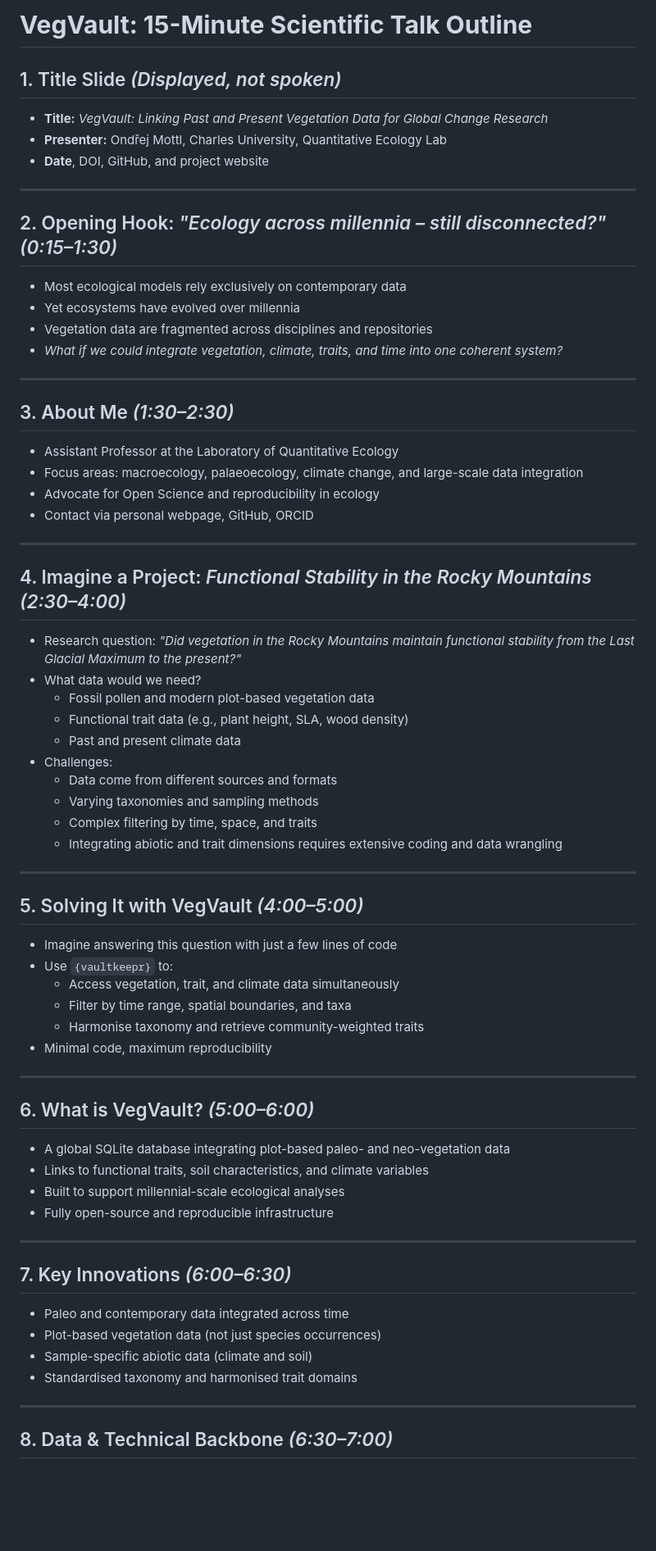
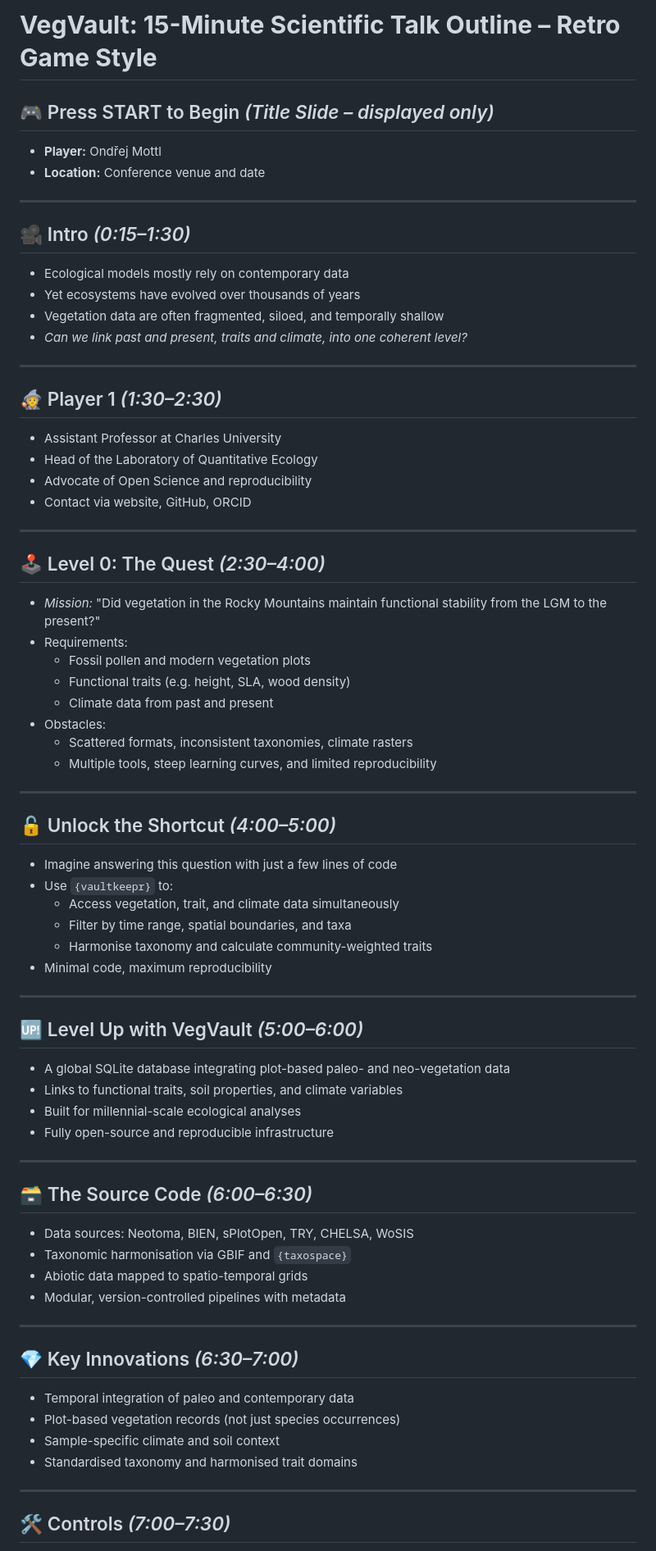
Before and after one commit to OndrejMottl/VegVault-Presentation-20250802, a Markdown page: _presenttion_outline.md, the part around the change printed below. Shown: that part at 82% size. GitHub-like rendering; blank space fills up the shorter version.

Commit message:
Outline: rewrite to fit in the retro-game narative

```diff
--- a/_presenttion_outline.md
+++ b/_presenttion_outline.md
@@ -1,74 +1,80 @@
-# **VegVault: 15-Minute Scientific Talk Outline**
+# **VegVault: 15-Minute Scientific Talk Outline – Retro Game Style**
 
-## 1. Title Slide *(Displayed, not spoken)*
+## 🎮 Press START to Begin *(Title Slide – displayed only)*
 
-- **Title:** *VegVault: Linking Past and Present Vegetation Data for Global Change Research*
-- **Presenter:** Ondřej Mottl, Charles University, Quantitative Ecology Lab
-- **Date**, DOI, GitHub, and project website
+- **Player:** Ondřej Mottl
+- **Location:** Conference venue and date
 
 ---
 
-## 2. Opening Hook: *"Ecology across millennia – still disconnected?"* *(0:15–1:30)*
+## 🎥 Intro *(0:15–1:30)*
 
-- Most ecological models rely exclusively on contemporary data
-- Yet ecosystems have evolved over millennia
-- Vegetation data are fragmented across disciplines and repositories
-- *What if we could integrate vegetation, climate, traits, and time into one coherent system?*
+- Ecological models mostly rely on contemporary data
+- Yet ecosystems have evolved over thousands of years
+- Vegetation data are often fragmented, siloed, and temporally shallow
+- *Can we link past and present, traits and climate, into one coherent level?*
 
 ---
 
-## 3. About Me *(1:30–2:30)*
+## 🧙 Player 1 *(1:30–2:30)*
 
-- Assistant Professor at the Laboratory of Quantitative Ecology
-- Focus areas: macroecology, palaeoecology, climate change, and large-scale data integration
-- Advocate for Open Science and reproducibility in ecology
-- Contact via personal webpage, GitHub, ORCID
+- Assistant Professor at Charles University
+- Head of the Laboratory of Quantitative Ecology
+- Advocate of Open Science and reproducibility
+- Contact via website, GitHub, ORCID
 
 ---
 
-## 4. Imagine a Project: *Functional Stability in the Rocky Mountains* *(2:30–4:00)*
+## 🕹️ Level 0: The Quest *(2:30–4:00)*
 
-- Research question: *"Did vegetation in the Rocky Mountains maintain functional stability from the Last Glacial Maximum to the present?"*
-- What data would we need?
-  - Fossil pollen and modern plot-based vegetation data
-  - Functional trait data (e.g., plant height, SLA, wood density)
-  - Past and present climate data
-- Challenges:
-  - Data come from different sources and formats
-  - Varying taxonomies and sampling methods
-  - Complex filtering by time, space, and traits
-  - Integrating abiotic and trait dimensions requires extensive coding and data wrangling
+- *Mission:* "Did vegetation in the Rocky Mountains maintain functional stability from the LGM to the present?"
+- Requirements:
+  - Fossil pollen and modern vegetation plots
+  - Functional traits (e.g. height, SLA, wood density)
+  - Climate data from past and present
+- Obstacles:
+  - Scattered formats, inconsistent taxonomies, climate rasters
+  - Multiple tools, steep learning curves, and limited reproducibility
 
 ---
 
-## 5. Solving It with VegVault *(4:00–5:00)*
+## 🔓 Unlock the Shortcut *(4:00–5:00)*
 
 - Imagine answering this question with just a few lines of code
 - Use `{vaultkeepr}` to:
   - Access vegetation, trait, and climate data simultaneously
   - Filter by time range, spatial boundaries, and taxa
-  - Harmonise taxonomy and retrieve community-weighted traits
+  - Harmonise taxonomy and calculate community-weighted traits
 - Minimal code, maximum reproducibility
 
 ---
 
-## 6. What is VegVault? *(5:00–6:00)*
+## 🆙 Level Up with VegVault *(5:00–6:00)*
 
 - A global SQLite database integrating plot-based paleo- and neo-vegetation data
-- Links to functional traits, soil characteristics, and climate variables
-- Built to support millennial-scale ecological analyses
+- Links to functional traits, soil properties, and climate variables
+- Built for millennial-scale ecological analyses
 - Fully open-source and reproducible infrastructure
 
 ---
 
-## 7. Key Innovations *(6:00–6:30)*
+## 🗃️ The Source Code *(6:00–6:30)*
 
-- Paleo and contemporary data integrated across time
-- Plot-based vegetation data (not just species occurrences)
-- Sample-specific abiotic data (climate and soil)
+- Data sources: Neotoma, BIEN, sPlotOpen, TRY, CHELSA, WoSIS
+- Taxonomic harmonisation via GBIF and `{taxospace}`
+- Abiotic data mapped to spatio-temporal grids
+- Modular, version-controlled pipelines with metadata
+
+---
+
+## 💎 Key Innovations *(6:30–7:00)*
+
+- Temporal integration of paleo and contemporary data
+- Plot-based vegetation records (not just species occurrences)
+- Sample-specific climate and soil context
 - Standardised taxonomy and harmonised trait domains
 
 ---
 
-## 8. Data & Technical Backbone *(6:30–7:00)*
+## 🛠️ Controls *(7:00–7:30)*
 
```
Also changed, not shown: other parts of _presenttion_outline.md (+21 -33 lines).
